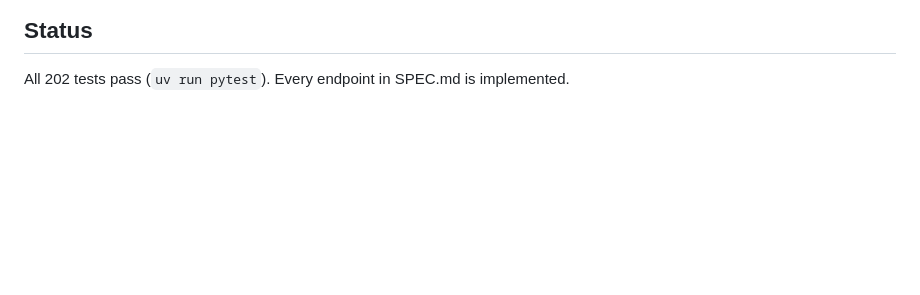
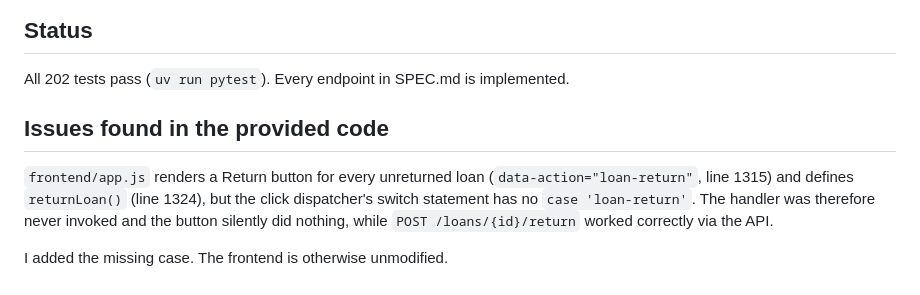
Before and after one commit to krotrn/Sanctum-Sanctorum-main, a Markdown page: NOTES.md, the part around the change. Rendered like a GitHub page; blank space fills up the shorter version.

Commit message:
fix: add Note for missing case for loan return button handler in frontend

```diff
--- a/NOTES.md
+++ b/NOTES.md
@@ -83,3 +83,13 @@ sleep can take ~50 seconds. It is not down — please retry.
 ## Status
 
 All 202 tests pass (`uv run pytest`). Every endpoint in SPEC.md is implemented.
+
+## Issues found in the provided code
+
+`frontend/app.js` renders a Return button for every unreturned loan
+(`data-action="loan-return"`, line 1315) and defines `returnLoan()` (line 1324),
+but the click dispatcher's switch statement has no `case 'loan-return'`. The
+handler was therefore never invoked and the button silently did nothing, while
+`POST /loans/{id}/return` worked correctly via the API.
+
+I added the missing case. The frontend is otherwise unmodified.
```
